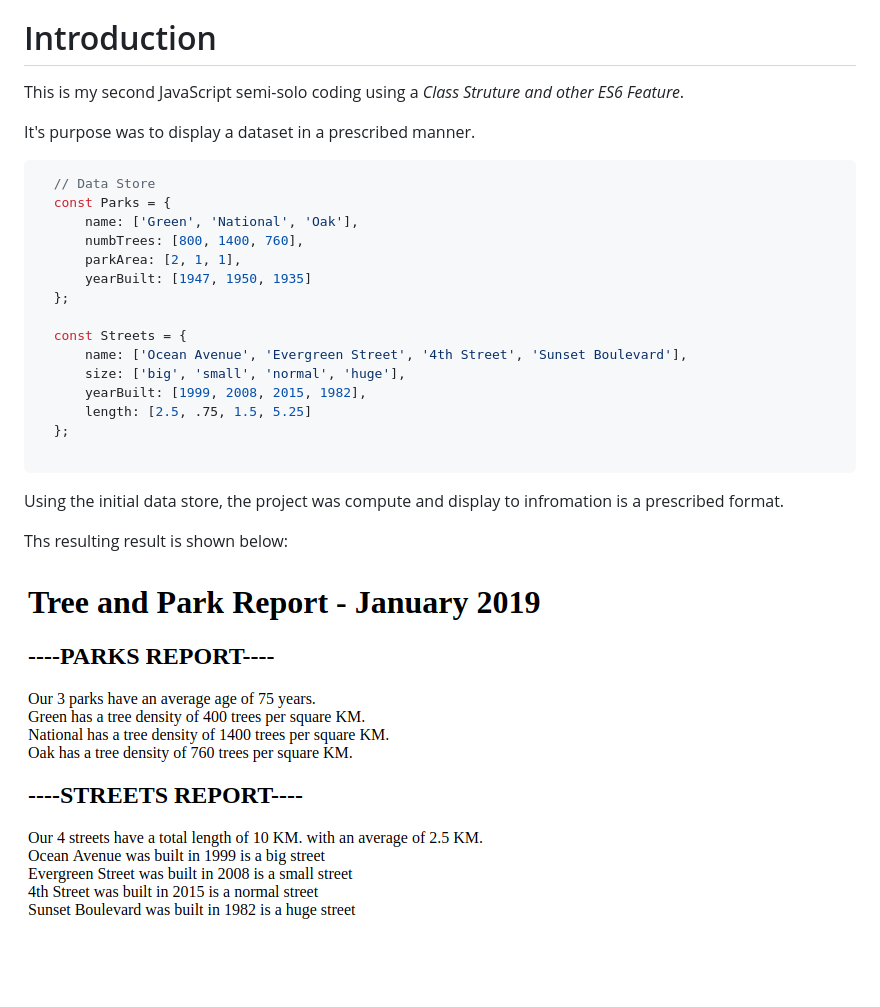
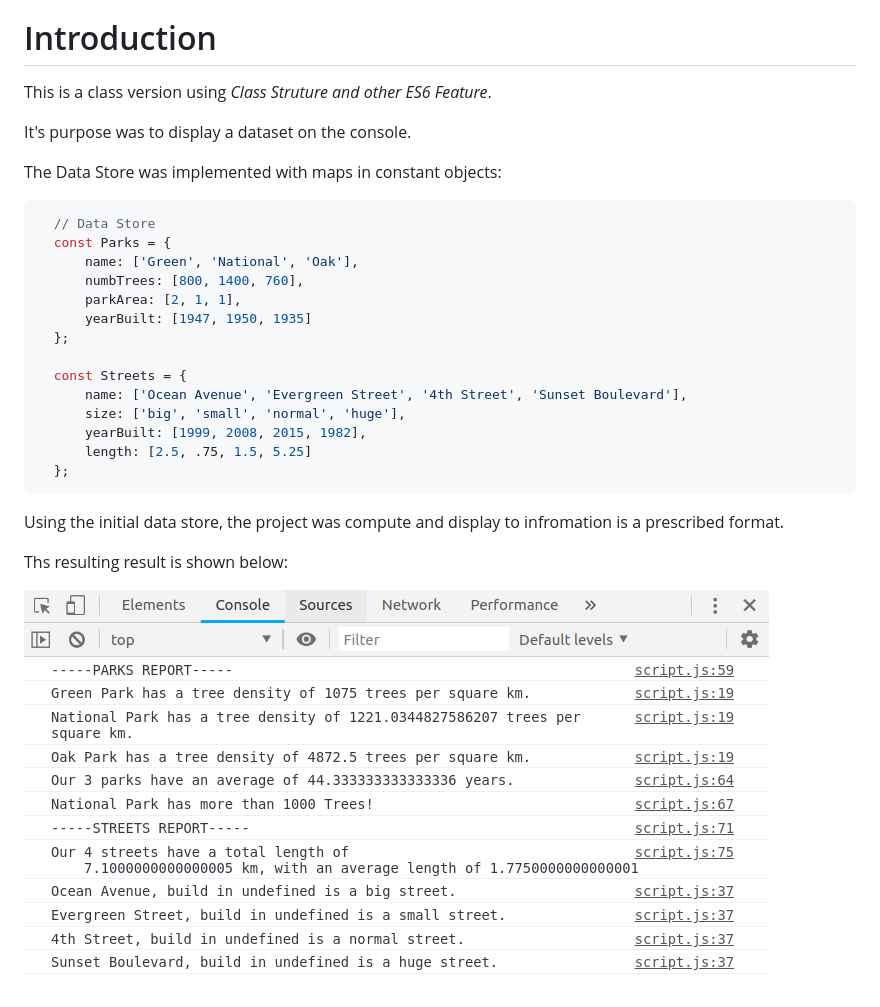
Before and after one commit to godfather667/js_class, a Markdown page: README.md, the part around the change. Drawn GitHub-style; pictures changed too: coding8.png (deleted), console_log.png (added).

Commit message:
Completed Class Version

```diff
--- a/README.md
+++ b/README.md
@@ -1,9 +1,10 @@
 **JS-CLASS**
 # Introduction
-This is my second JavaScript semi-solo coding using a *Class Struture and other ES6 Feature*.
+This is a class version using *Class Struture and other ES6 Feature*.
 
-It's purpose was to display a dataset in a prescribed manner.
+It's purpose was to display a dataset on the console.
 
+The Data Store was implemented with maps in constant objects:
 ~~~~~~~~~~~~~~~~~~~~~~~~~javascript
   // Data Store
   const Parks = {
@@ -19,10 +20,9 @@ It's purpose was to display a dataset in a prescribed manner.
       yearBuilt: [1999, 2008, 2015, 1982],
       length: [2.5, .75, 1.5, 5.25]
   };
-
 ~~~~~~~~~~~~~~~~~~~~~~~~~~
 Using the initial data store, the project was compute and display to infromation is a prescribed format.
 
 Ths resulting result is shown below:
 
-![Figure [Coding Challenge 8]:Coding Challenge 8](coding8.png)
+![Figure [Class Version]:Class version](console_log.png)
```
Also changed, not shown: 2 other files.
